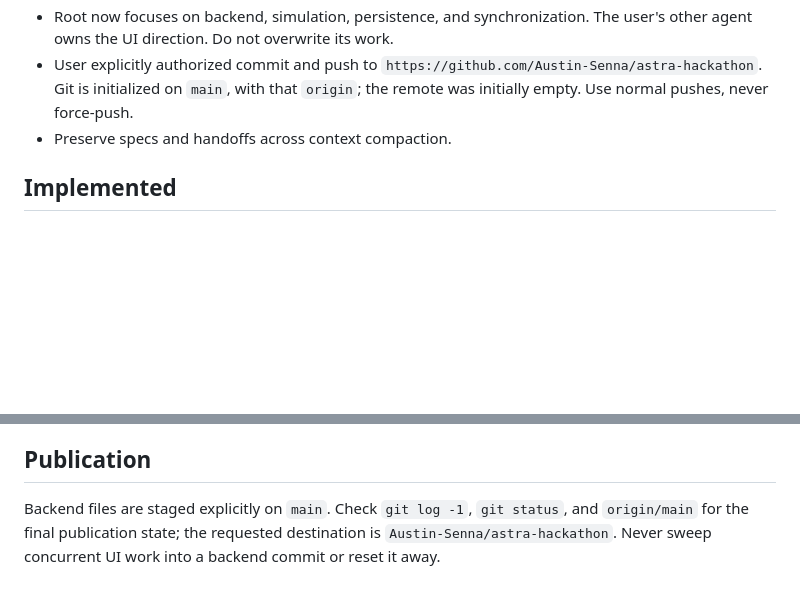
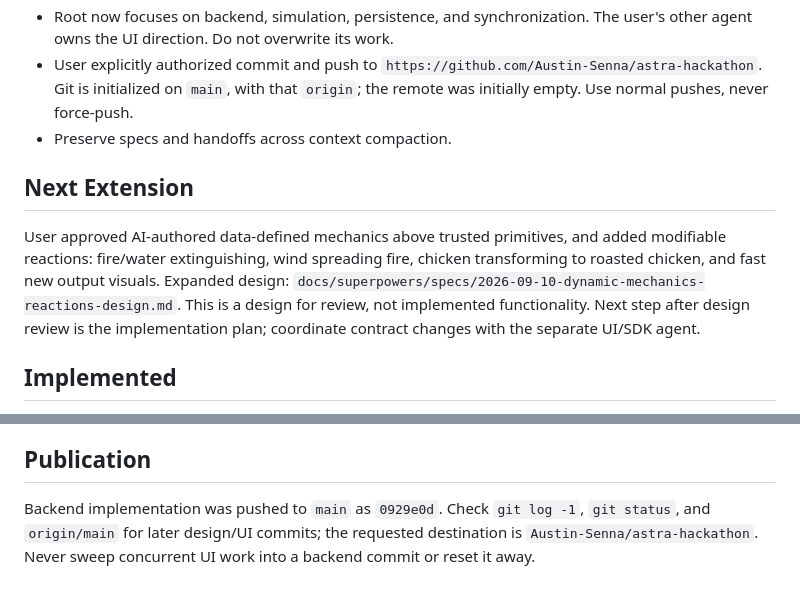
Before and after one commit to Austin-Senna/astra-hackathon, a Markdown page: HANDOFF.md, 2 parts joined by grey strips. GitHub-like rendering; blank space fills up the shorter version.

Commit message:
Specify AI-authored mechanics, reactions, and fast asset resolution

```diff
--- a/HANDOFF.md
+++ b/HANDOFF.md
@@ -7,6 +7,10 @@
 - Root now focuses on backend, simulation, persistence, and synchronization. The user's other agent owns the UI direction. Do not overwrite its work.
 - User explicitly authorized commit and push to `https://github.com/Austin-Senna/astra-hackathon`. Git is initialized on `main`, with that `origin`; the remote was initially empty. Use normal pushes, never force-push.
 - Preserve specs and handoffs across context compaction.
+
+## Next Extension
+
+User approved AI-authored data-defined mechanics above trusted primitives, and added modifiable reactions: fire/water extinguishing, wind spreading fire, chicken transforming to roasted chicken, and fast new output visuals. Expanded design: `docs/superpowers/specs/2026-09-10-dynamic-mechanics-reactions-design.md`. This is a design for review, not implemented functionality. Next step after design review is the implementation plan; coordinate contract changes with the separate UI/SDK agent.
 
 ## Implemented
 
@@ -53,4 +57,4 @@ The backend is local/single-process, not production multiplayer hosting. SQLite
 
 ## Publication
 
-Backend files are staged explicitly on `main`. Check `git log -1`, `git status`, and `origin/main` for the final publication state; the requested destination is `Austin-Senna/astra-hackathon`. Never sweep concurrent UI work into a backend commit or reset it away.
+Backend implementation was pushed to `main` as `0929e0d`. Check `git log -1`, `git status`, and `origin/main` for later design/UI commits; the requested destination is `Austin-Senna/astra-hackathon`. Never sweep concurrent UI work into a backend commit or reset it away.
```
Also changed, not shown: 1 other file.
